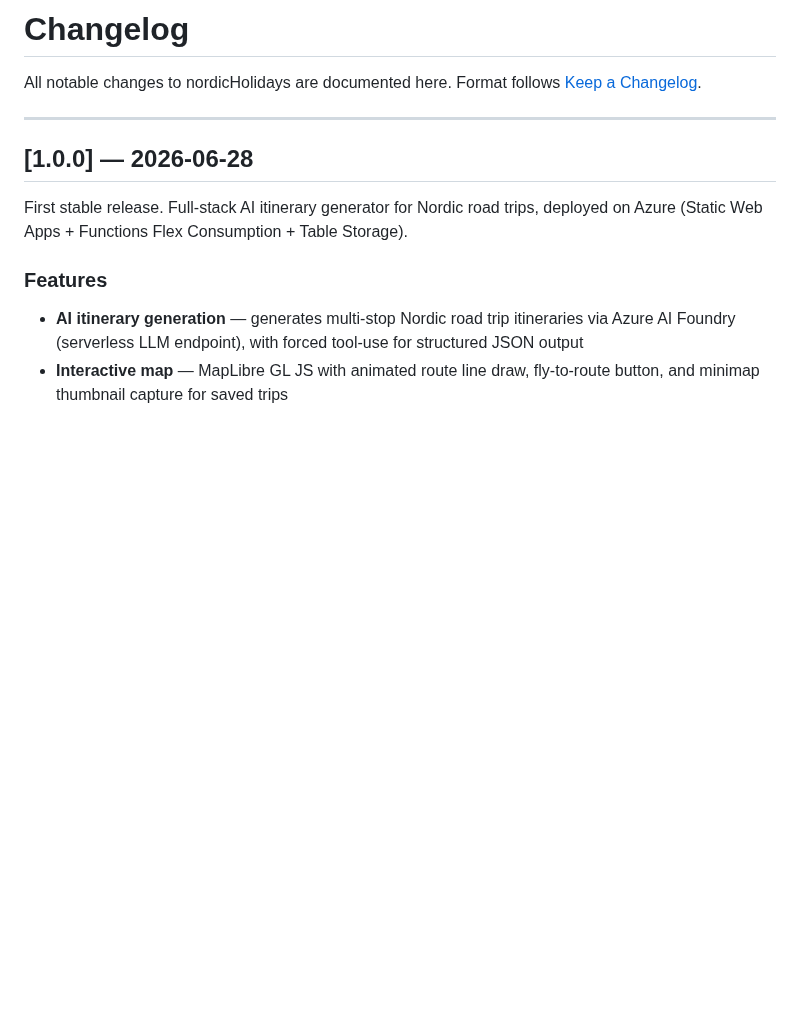
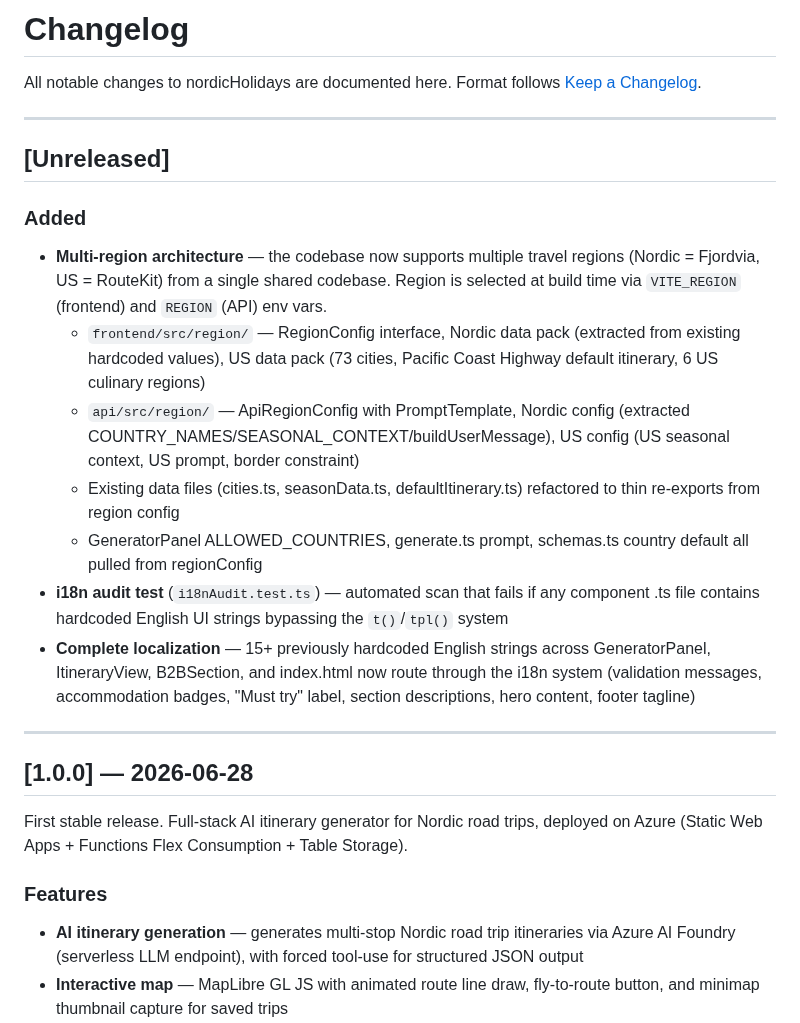
Before and after one commit to toinevl/nordicHolidays, a Markdown page: CHANGELOG.md, the part around the change. Rendered like a GitHub page; blank space fills up the shorter version.

```diff
--- a/CHANGELOG.md
+++ b/CHANGELOG.md
@@ -2,6 +2,20 @@
 
 All notable changes to nordicHolidays are documented here.
 Format follows [Keep a Changelog](https://keepachangelog.com/en/1.1.0/).
+
+---
+
+## [Unreleased]
+
+### Added
+
+- **Multi-region architecture** — the codebase now supports multiple travel regions (Nordic = Fjordvia, US = RouteKit) from a single shared codebase. Region is selected at build time via `VITE_REGION` (frontend) and `REGION` (API) env vars.
+  - `frontend/src/region/` — RegionConfig interface, Nordic data pack (extracted from existing hardcoded values), US data pack (73 cities, Pacific Coast Highway default itinerary, 6 US culinary regions)
+  - `api/src/region/` — ApiRegionConfig with PromptTemplate, Nordic config (extracted COUNTRY_NAMES/SEASONAL_CONTEXT/buildUserMessage), US config (US seasonal context, US prompt, border constraint)
+  - Existing data files (cities.ts, seasonData.ts, defaultItinerary.ts) refactored to thin re-exports from region config
+  - GeneratorPanel ALLOWED_COUNTRIES, generate.ts prompt, schemas.ts country default all pulled from regionConfig
+- **i18n audit test** (`i18nAudit.test.ts`) — automated scan that fails if any component .ts file contains hardcoded English UI strings bypassing the `t()`/`tpl()` system
+- **Complete localization** — 15+ previously hardcoded English strings across GeneratorPanel, ItineraryView, B2BSection, and index.html now route through the i18n system (validation messages, accommodation badges, "Must try" label, section descriptions, hero content, footer tagline)
 
 ---
 
```
Also changed, not shown: README.md (+43 -2 lines), docs/features.md (+3 -1 lines).
